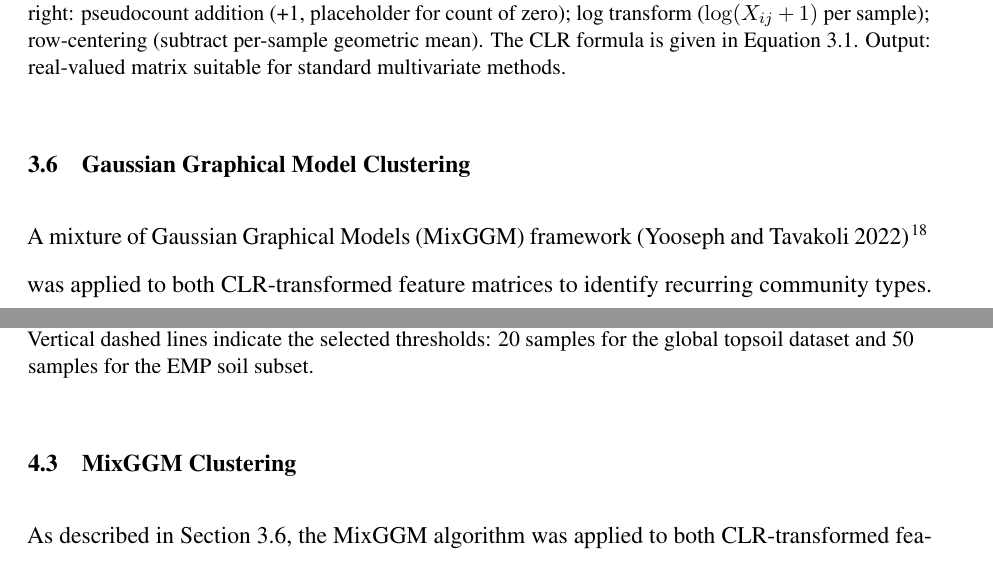
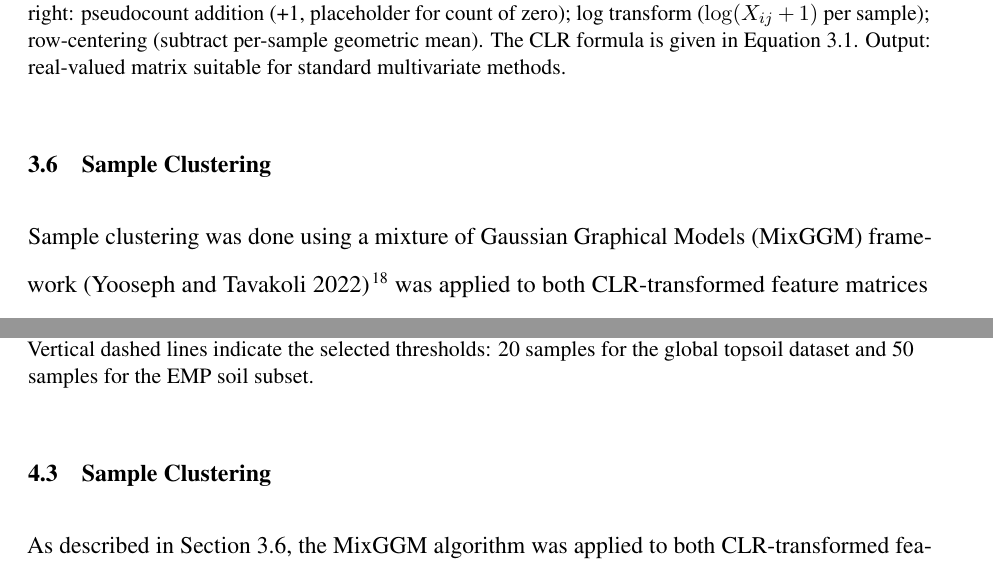
Before and after one commit to Mattjabro/Thesis, a LaTeX thesis (main.tex): two parts of pages 19 and 25 of 66, joined at a grey line, cut so that both start at the same text. Compiled offline with pdfLaTeX.

Commit message:
Updates from Overleaf

```diff
--- a/main.tex
+++ b/main.tex
@@ -496,11 +496,11 @@ was added to all entries to handle structural zeros.
 \end{figure}
 
 %------------------------------------------------------------
-\section{Gaussian Graphical Model Clustering}
+\section{Sample Clustering}
 \label{sec:gmm}
 %------------------------------------------------------------
 
-A mixture of Gaussian Graphical Models (MixGGM) framework (Yooseph and Tavakoli
+Sample clustering was done using a mixture of Gaussian Graphical Models (MixGGM) framework (Yooseph and Tavakoli
 2022)\cite{yooseph2022} was applied to both CLR-transformed feature matrices to identify
 recurring community types. The model was initialized with K\,=\,20 components as an upper
 bound; components with negligible mixing coefficients become unpopulated after convergence,
@@ -674,7 +674,7 @@ lineages (EMP soil subset).
 \end{figure}
 
 %------------------------------------------------------------
-\section{MixGGM Clustering}
+\section{Sample Clustering}
 \label{res:gmm}
 %------------------------------------------------------------
 
```
Also changed, not shown: main.tex (2 more changed lines).
